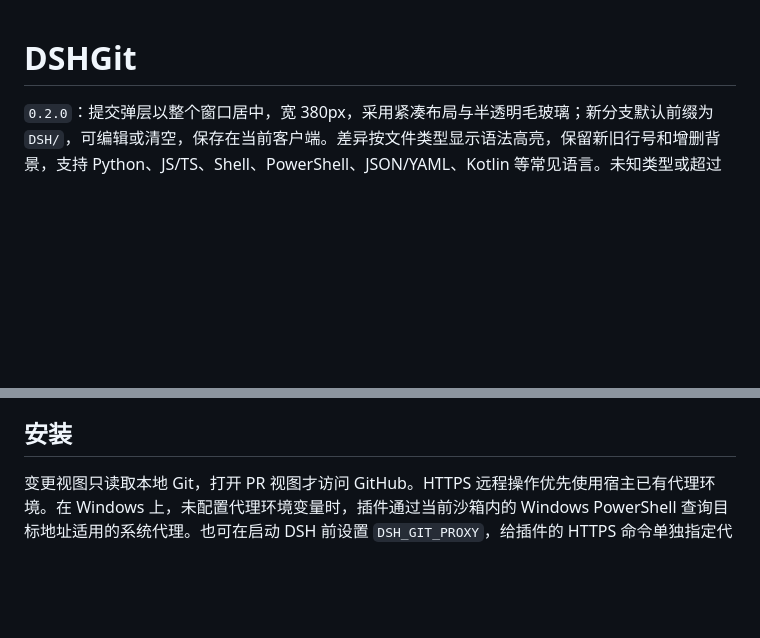
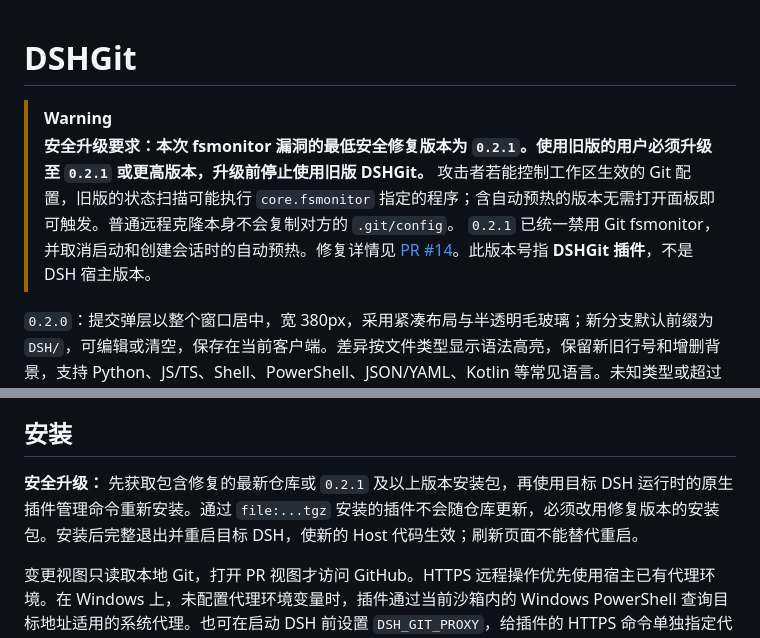
Before and after one commit to Alpaca233114514/better-dsh, a Markdown page: DSHGit/README.md, 2 parts joined by grey strips. Rendered like a GitHub page; blank space fills up the shorter version.

Commit message:
Document required DSHGit security upgrade to 0.2.1

```diff
--- a/DSHGit/README.md
+++ b/DSHGit/README.md
@@ -1,4 +1,9 @@
 # DSHGit
+
+> [!WARNING]
+> **安全升级要求：本次 fsmonitor 漏洞的最低安全修复版本为 `0.2.1`。使用旧版的用户必须升级至 `0.2.1` 或更高版本，升级前停止使用旧版 DSHGit。**
+> 攻击者若能控制工作区生效的 Git 配置，旧版的状态扫描可能执行 `core.fsmonitor` 指定的程序；含自动预热的版本无需打开面板即可触发。普通远程克隆本身不会复制对方的 `.git/config`。
+> `0.2.1` 已统一禁用 Git fsmonitor，并取消启动和创建会话时的自动预热。修复详情见 [PR #14](https://github.com/Alpaca233114514/better-dsh/pull/14)。此版本号指 **DSHGit 插件**，不是 DSH 宿主版本。
 
 `0.2.0`：提交弹层以整个窗口居中，宽 380px，采用紧凑布局与半透明毛玻璃；新分支默认前缀为 `DSH/`，可编辑或清空，保存在当前客户端。差异按文件类型显示语法高亮，保留新旧行号和增删背景，支持 Python、JS/TS、Shell、PowerShell、JSON/YAML、Kotlin 等常见语言。未知类型或超过 300 KB 的差异保留纯文本显示。
 
@@ -18,6 +23,8 @@
 - **快捷键**：提交菜单内 `Ctrl/⌘+Enter` 提交，`Ctrl/⌘+Shift+Enter` 提交并推送；`Esc` 关闭提交菜单；标签页使用原生侧边栏的关闭与切换操作。入口还提供 HTML `accesskey=g`，具体修饰键由浏览器/操作系统决定。
 
 ## 安装
+
+**安全升级：** 先获取包含修复的最新仓库或 `0.2.1` 及以上版本安装包，再使用目标 DSH 运行时的原生插件管理命令重新安装。通过 `file:...tgz` 安装的插件不会随仓库更新，必须改用修复版本的安装包。安装后完整退出并重启目标 DSH，使新的 Host 代码生效；刷新页面不能替代重启。
 
 变更视图只读取本地 Git，打开 PR 视图才访问 GitHub。HTTPS 远程操作优先使用宿主已有代理环境。在 Windows 上，未配置代理环境变量时，插件通过当前沙箱内的 Windows PowerShell 查询目标地址适用的系统代理。也可在启动 DSH 前设置 `DSH_GIT_PROXY`，给插件的 HTTPS 命令单独指定代理，例如 `$env:DSH_GIT_PROXY = 'http://127.0.0.1:7890'`（端口按实际配置填写）。Git 自身的代理配置和 SSH 远程仍按 Git 的规则处理。
 
```
Also changed, not shown: README.md (+4 -0 lines).
